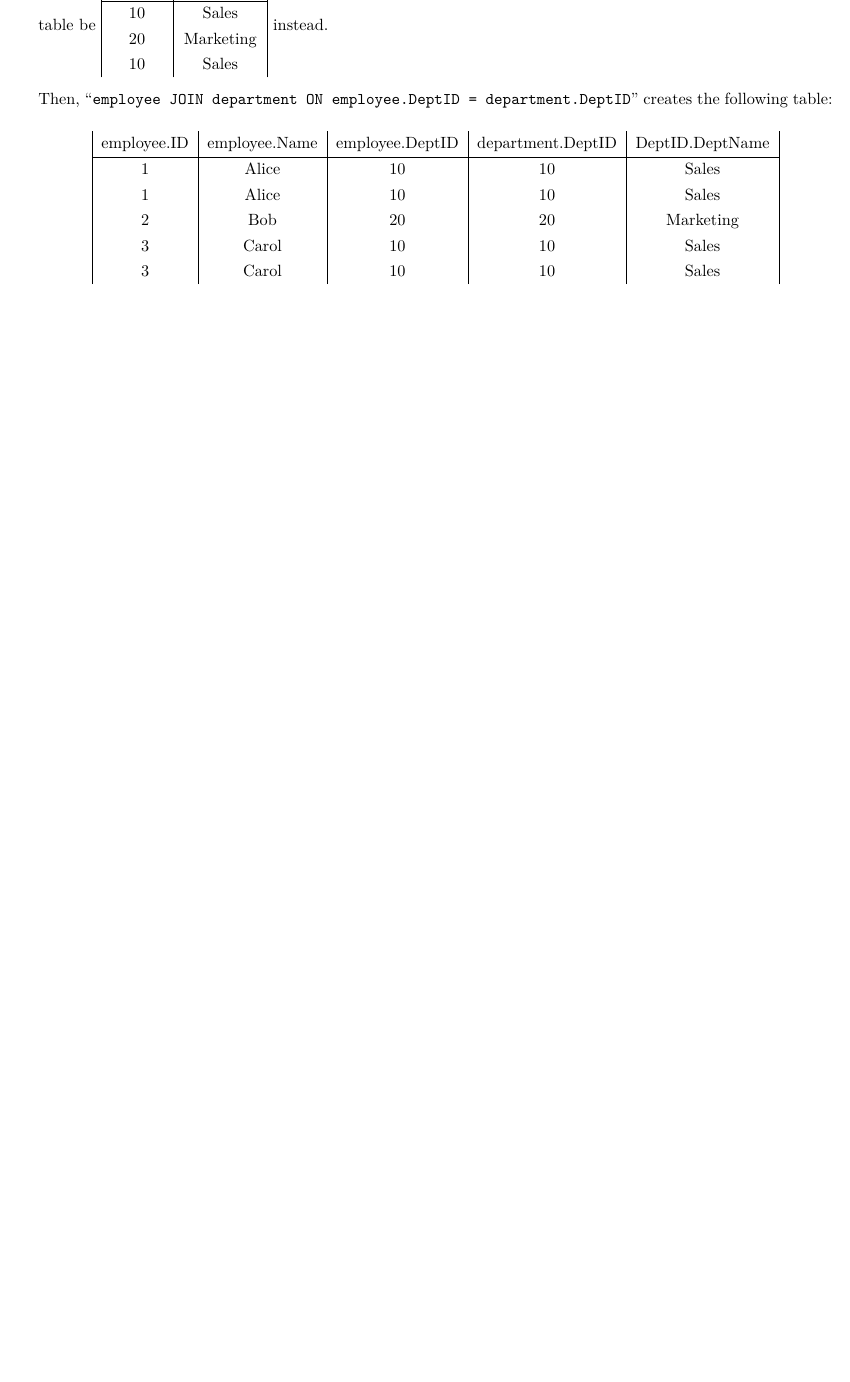
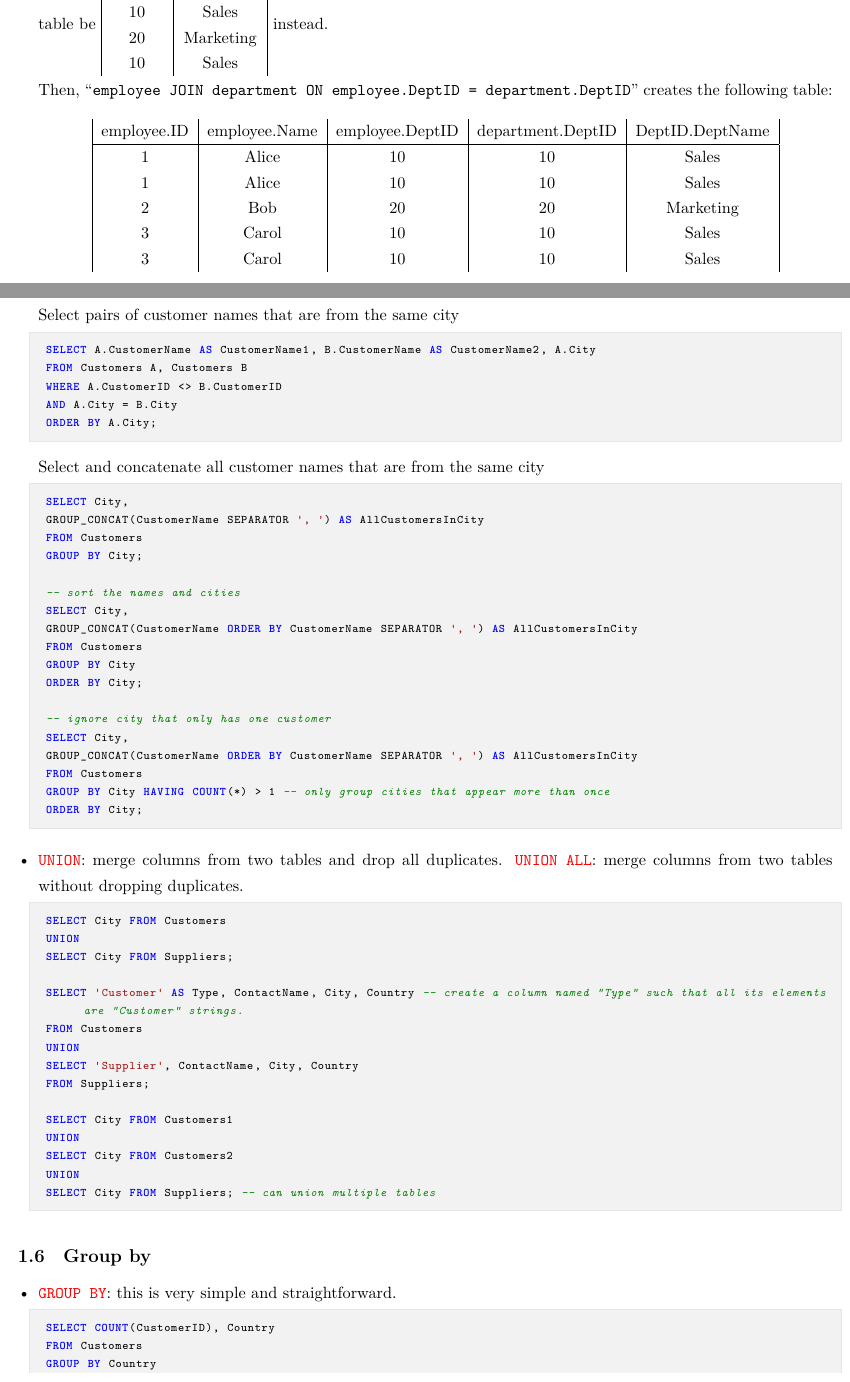
Before and after one commit to AaronZhang1810/SQL_notes, a LaTeX document (sql_notes.tex): part of page 4 of 5 before the commit and two parts of pages 4 and 5 of 6 after it, the two joined at a grey line, cut so that both start at the same text, the shorter picture padded with empty space. Compiled offline with XeLaTeX.

Commit message:
Add files via upload

```diff
--- a/sql_notes.tex
+++ b/sql_notes.tex
@@ -2,10 +2,10 @@
 \usepackage[left=0.6in,top=0.6in,right=0.6in,bottom=0.6in]{geometry}
 \usepackage{xcolor}
 \usepackage{listings}
-\usepackage{parskip}
+%\usepackage{parskip}
 \usepackage{enumitem}
-\setlist[enumerate]{leftmargin=5mm}
-\setlist[itemize]{leftmargin=*, nosep}
+%\setlist[enumerate]{leftmargin=5mm}
+\setlist[itemize]{leftmargin=*}
 \usepackage{amsmath,amssymb,graphicx}
 \usepackage{titling} % adjust spaces for title
 \usepackage{ctex}
@@ -330,3 +325,68 @@
 				3  & Carol & 10 & 10 & Sales
 			\end{tabular}
 		\end{center}
+
+		\item Self join example:
+
+		Select pairs of customer names that are from the same city
+		\begin{lstlisting}
+			SELECT A.CustomerName AS CustomerName1, B.CustomerName AS CustomerName2, A.City
+			FROM Customers A, Customers B
+			WHERE A.CustomerID <> B.CustomerID
+			AND A.City = B.City
+			ORDER BY A.City;
+		\end{lstlisting}
+
+		Select and concatenate all customer names that are from the same city
+		\begin{lstlisting}
+			SELECT City,
+			GROUP_CONCAT(CustomerName SEPARATOR ', ') AS AllCustomersInCity
+			FROM Customers
+			GROUP BY City;
+
+			-- sort the names and cities
+			SELECT City,
+			GROUP_CONCAT(CustomerName ORDER BY CustomerName SEPARATOR ', ') AS AllCustomersInCity
+			FROM Customers
+			GROUP BY City
+			ORDER BY City;
+
+			-- ignore city that only has one customer
+			SELECT City,
+			GROUP_CONCAT(CustomerName ORDER BY CustomerName SEPARATOR ', ') AS AllCustomersInCity
+			FROM Customers
+			GROUP BY City HAVING COUNT(*) > 1 -- only group cities that appear more than once
+			ORDER BY City;
+
+		\end{lstlisting}
+
+		\item \texttt{\color{red}UNION}: merge columns from two tables and drop all duplicates. \texttt{\color{red}UNION ALL}: merge columns from two tables without dropping duplicates.
+
+		\begin{lstlisting}
+			SELECT City FROM Customers
+			UNION
+			SELECT City FROM Suppliers;
+
+			SELECT 'Customer' AS Type, ContactName, City, Country -- create a column named "Type" such that all its elements are "Customer" strings.
+			FROM Customers
+			UNION
+			SELECT 'Supplier', ContactName, City, Country
+			FROM Suppliers;
+
+			SELECT City FROM Customers1
+			UNION
+			SELECT City FROM Customers2
+			UNION
+			SELECT City FROM Suppliers; -- can union multiple tables
+		\end{lstlisting}
+	\end{itemize}
+
+	\subsection{Group by}
+	\begin{itemize}
+		\item \texttt{\color{red}GROUP BY}: this is very simple and straightforward.
+
+		\begin{lstlisting}
+			SELECT COUNT(CustomerID), Country
+			FROM Customers
+			GROUP BY Country
+			ORDER BY COUNT(CustomerID) DESC;
```
Also changed, not shown: sql_notes.pdf, sql_notes.tex (36 more changed lines).
